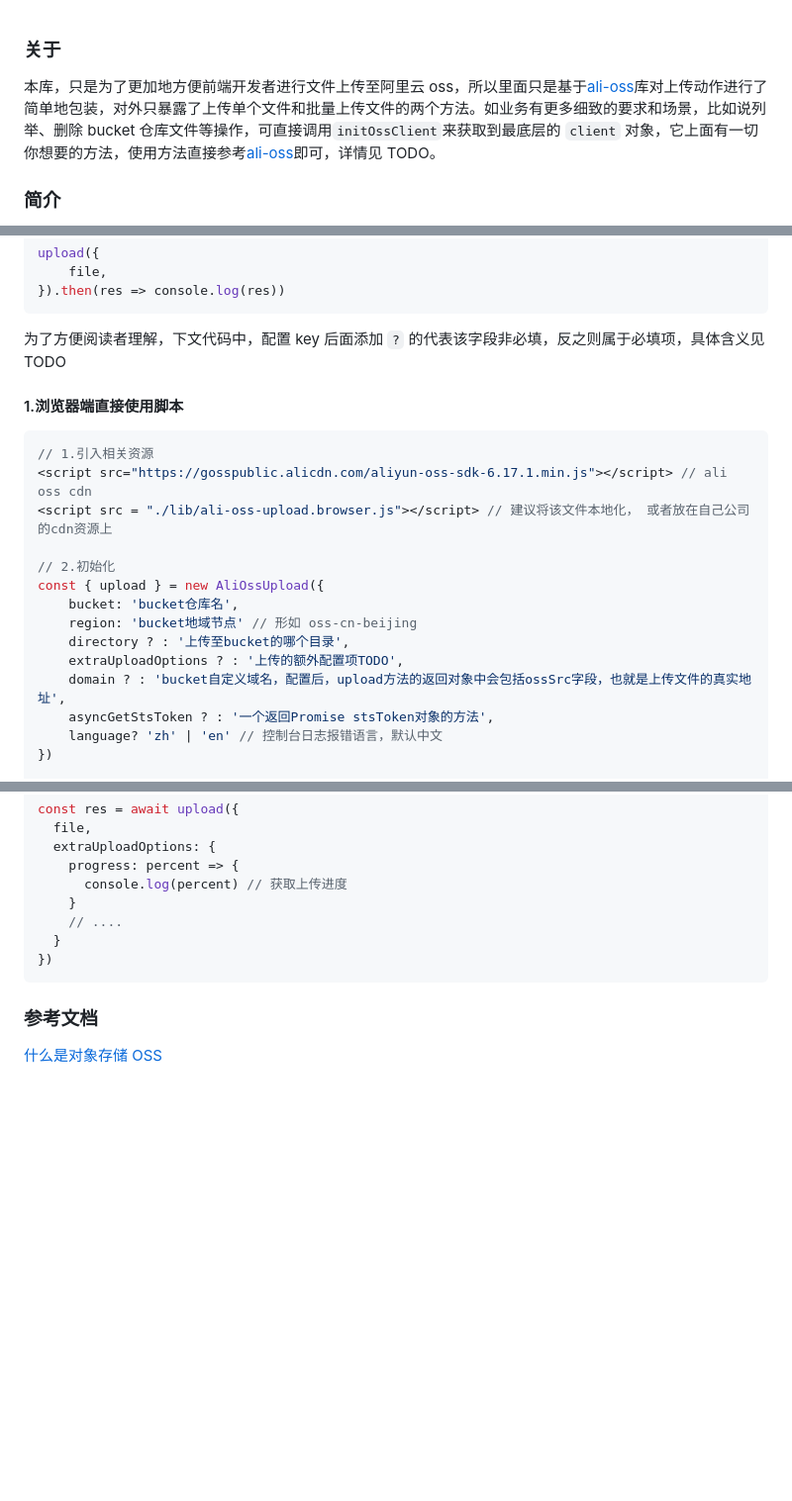
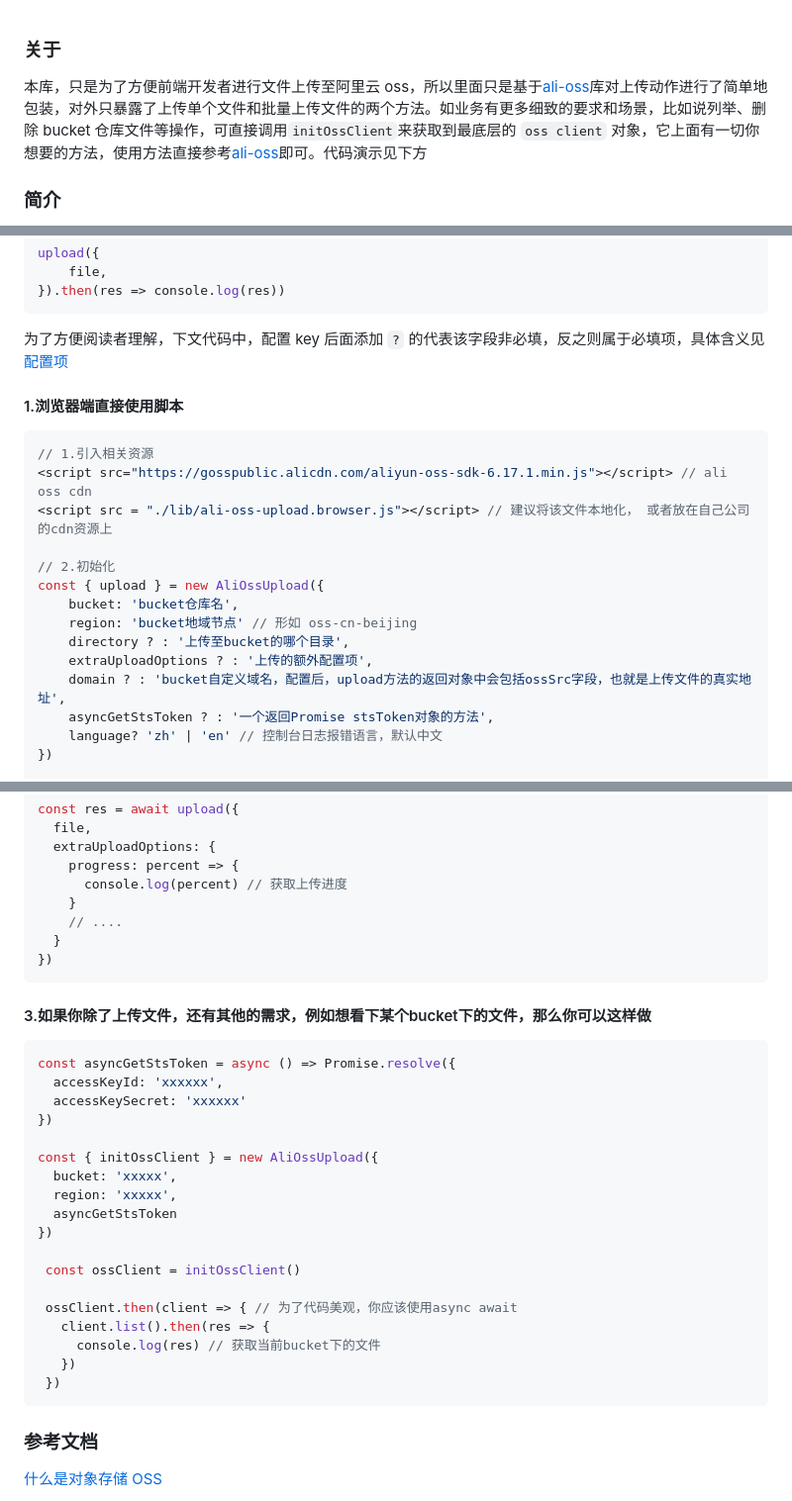
Before and after one commit to weirui88888/ali-oss-upload, a Markdown page: README.md, 3 parts joined by grey strips. Shown at 99% size. GitHub-like rendering; blank space fills up the shorter version.

Commit message:
docs: 📖 remove some todo

````diff
--- a/README.md
+++ b/README.md
@@ -1,6 +1,6 @@
 ### 关于
 
-本库，只是为了更加地方便前端开发者进行文件上传至阿里云 oss，所以里面只是基于[ali-oss](https://github.com/ali-sdk/ali-oss)库对上传动作进行了简单地包装，对外只暴露了上传单个文件和批量上传文件的两个方法。如业务有更多细致的要求和场景，比如说列举、删除 bucket 仓库文件等操作，可直接调用`initOssClient`来获取到最底层的 `client` 对象，它上面有一切你想要的方法，使用方法直接参考[ali-oss](https://github.com/ali-sdk/ali-oss)即可，详情见 TODO。
+本库，只是为了方便前端开发者进行文件上传至阿里云 oss，所以里面只是基于[ali-oss](https://github.com/ali-sdk/ali-oss)库对上传动作进行了简单地包装，对外只暴露了上传单个文件和批量上传文件的两个方法。如业务有更多细致的要求和场景，比如说列举、删除 bucket 仓库文件等操作，可直接调用`initOssClient`来获取到最底层的 `oss client` 对象，它上面有一切你想要的方法，使用方法直接参考[ali-oss](https://github.com/ali-sdk/ali-oss)即可。代码演示见下方
 
 ### 简介
 
@@ -41,7 +41,7 @@ upload({
 }).then(res => console.log(res))
 ```
 
-为了方便阅读者理解，下文代码中，配置 key 后面添加 `?` 的代表该字段非必填，反之则属于必填项，具体含义见 TODO
+为了方便阅读者理解，下文代码中，配置 key 后面添加 `?` 的代表该字段非必填，反之则属于必填项，具体含义见[配置项](https://github.com/weirui88888/ali-oss-upload#配置项)
 
 #### 1.浏览器端直接使用脚本
 
@@ -55,7 +55,7 @@ const { upload } = new AliOssUpload({
     bucket: 'bucket仓库名',
     region: 'bucket地域节点' // 形如 oss-cn-beijing
     directory ? : '上传至bucket的哪个目录',
-    extraUploadOptions ? : '上传的额外配置项TODO',
+    extraUploadOptions ? : '上传的额外配置项',
     domain ? : 'bucket自定义域名，配置后，upload方法的返回对象中会包括ossSrc字段，也就是上传文件的真实地址',
     asyncGetStsToken ? : '一个返回Promise stsToken对象的方法',
     language? 'zh' | 'en' // 控制台日志报错语言，默认中文
@@ -157,6 +157,31 @@ const res = await upload({
 })
 ```
 
+#### 3.如果你除了上传文件，还有其他的需求，例如想看下某个bucket下的文件，那么你可以这样做
+
+```javascript
+const asyncGetStsToken = async () => Promise.resolve({
+  accessKeyId: 'xxxxxx',
+  accessKeySecret: 'xxxxxx'
+})
+
+const { initOssClient } = new AliOssUpload({
+  bucket: 'xxxxx',
+  region: 'xxxxx',
+  asyncGetStsToken
+})
+
+ const ossClient = initOssClient()
+
+ ossClient.then(client => { // 为了代码美观，你应该使用async await
+   client.list().then(res => {
+     console.log(res) // 获取当前bucket下的文件
+   })
+ })
+```
+
+
+
 ### 参考文档
 
 [什么是对象存储 OSS](https://help.aliyun.com/document_detail/31817.html)
````
Also changed, not shown: other parts of README.md (+3 -3 lines).
